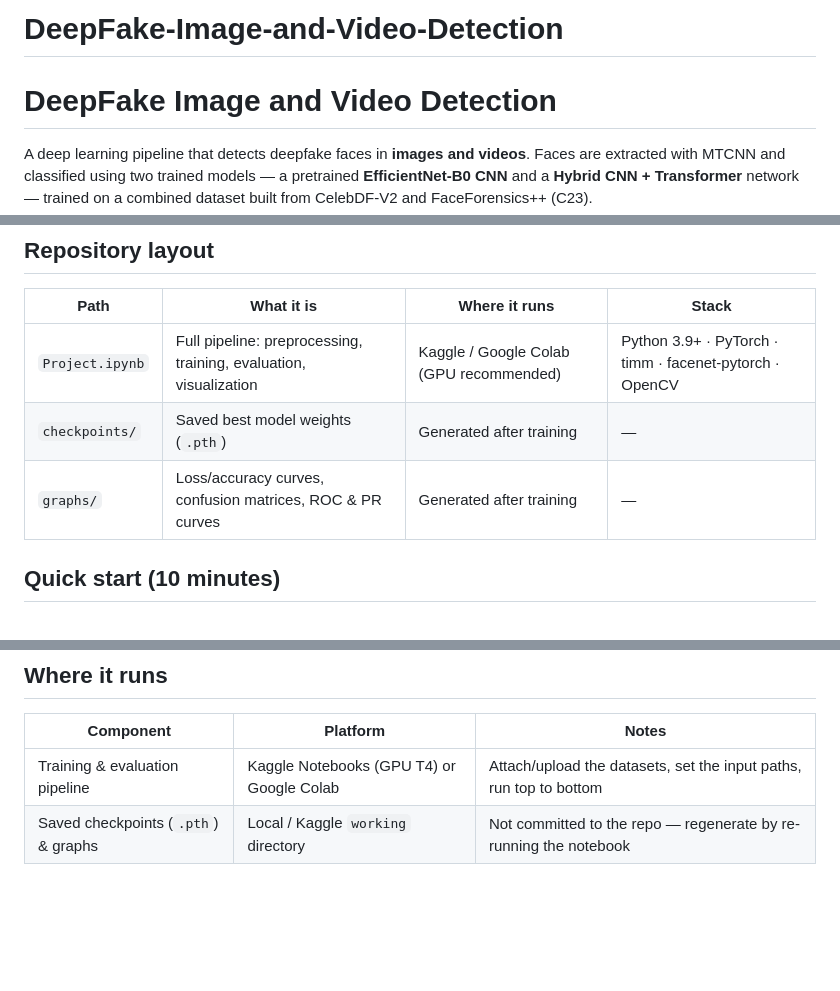
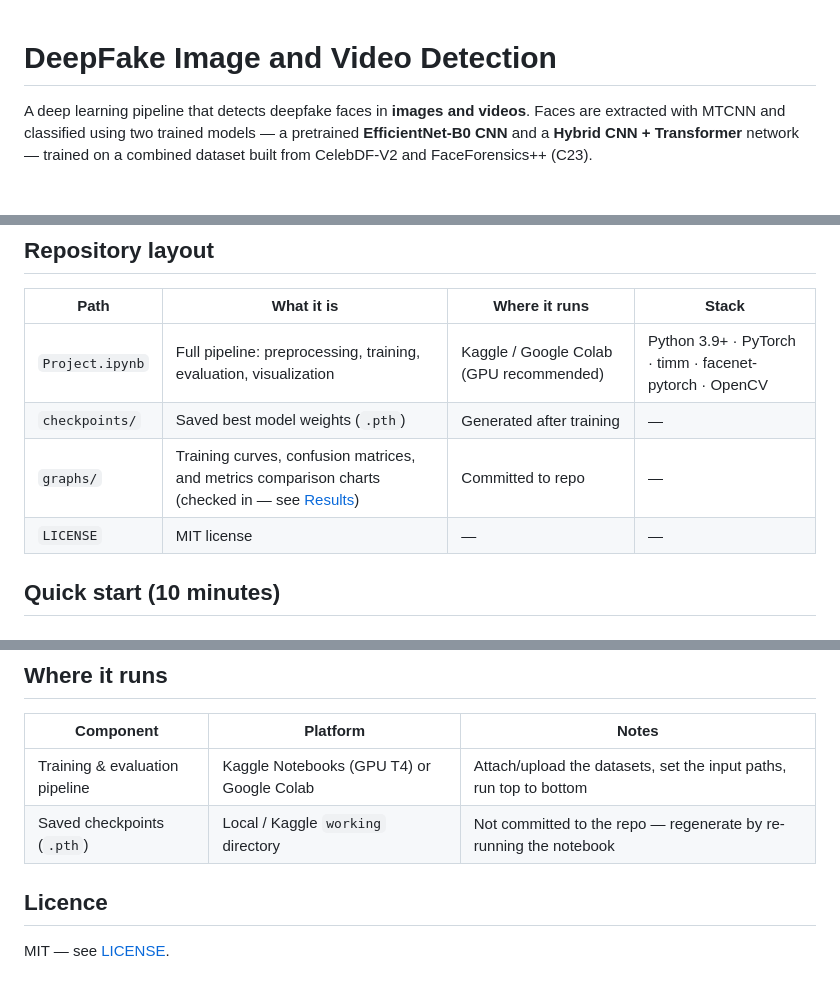
Before and after one commit to Kaibalya42/DeepFake-Image-and-Video-Detection, a Markdown page: README.md, 3 parts joined by grey strips. Drawn GitHub-style; blank space fills up the shorter version.

```diff
--- a/README.md
+++ b/README.md
@@ -1,5 +1,3 @@
-# DeepFake-Image-and-Video-Detection
-
 # DeepFake Image and Video Detection
 
 A deep learning pipeline that detects deepfake faces in **images and videos**. Faces are extracted with MTCNN and classified using two trained models — a pretrained **EfficientNet-B0 CNN** and a **Hybrid CNN + Transformer** network — trained on a combined dataset built from CelebDF-V2 and FaceForensics++ (C23).
@@ -12,7 +10,8 @@ See [Model & Results](#model--results) below for architecture details and benchm
 |---|---|---|---|
 | `Project.ipynb` | Full pipeline: preprocessing, training, evaluation, visualization | Kaggle / Google Colab (GPU recommended) | Python 3.9+ · PyTorch · timm · facenet-pytorch · OpenCV |
 | `checkpoints/` | Saved best model weights (`.pth`) | Generated after training | — |
-| `graphs/` | Loss/accuracy curves, confusion matrices, ROC & PR curves | Generated after training | — |
+| `graphs/` | Training curves, confusion matrices, and metrics comparison charts (checked in — see [Results](#model--results)) | Committed to repo | — |
+| `LICENSE` | MIT license | — | — |
 
 ## Quick start (10 minutes)
 
@@ -98,4 +145,8 @@ Key training settings: image size 224×224, batch size 64, 20 epochs (3 warmup),
 | Component | Platform | Notes |
 |---|---|---|
 | Training & evaluation pipeline | Kaggle Notebooks (GPU T4) or Google Colab | Attach/upload the datasets, set the input paths, run top to bottom |
-| Saved checkpoints (`.pth`) & graphs | Local / Kaggle `working` directory | Not committed to the repo — regenerate by re-running the notebook |
+| Saved checkpoints (`.pth`) | Local / Kaggle `working` directory | Not committed to the repo — regenerate by re-running the notebook |
+
+## Licence
+
+MIT — see [LICENSE](LICENSE).
```
Also changed, not shown: other parts of README.md (+52 -4 lines).
